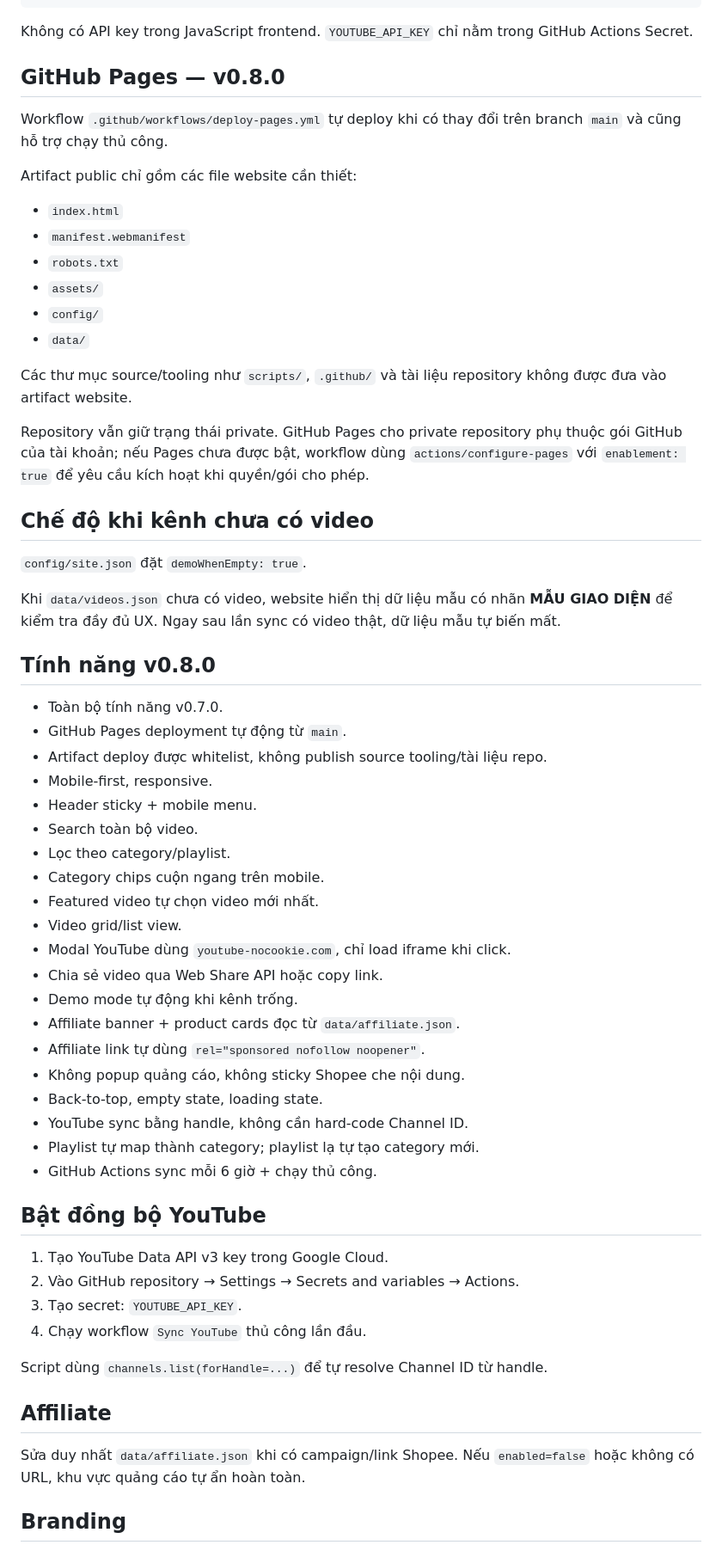
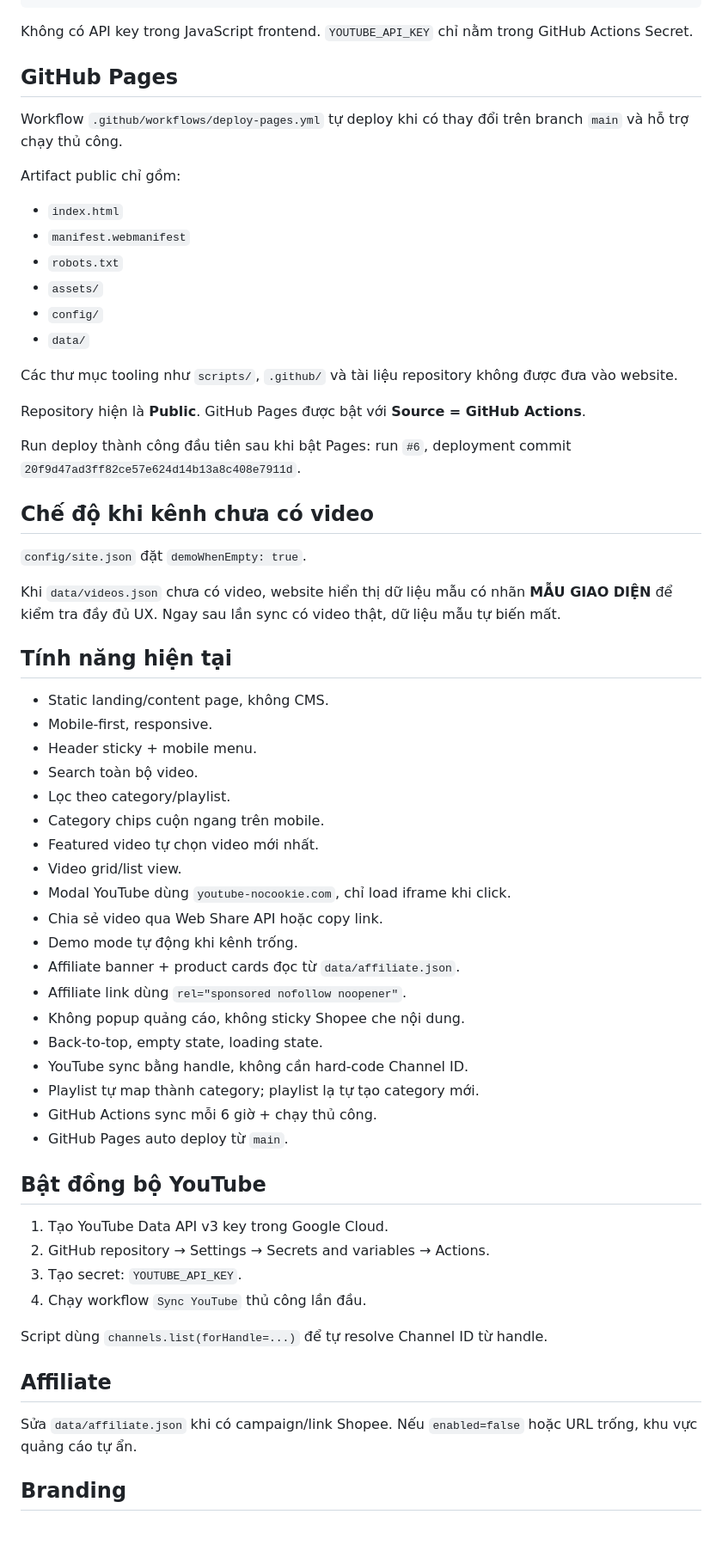
Before and after one commit to dhvu1990/30sKhampha-Landingpage, a Markdown page: README.md, the part around one of its changes. Shown at 86% size. Drawn GitHub-style.

Commit message:
docs: mark GitHub Pages live v0.8.2

```diff
--- a/README.md
+++ b/README.md
@@ -25,11 +31,11 @@ GitHub Pages
 
 Không có API key trong JavaScript frontend. `YOUTUBE_API_KEY` chỉ nằm trong GitHub Actions Secret.
 
-## GitHub Pages — v0.8.0
+## GitHub Pages
 
-Workflow `.github/workflows/deploy-pages.yml` tự deploy khi có thay đổi trên branch `main` và cũng hỗ trợ chạy thủ công.
+Workflow `.github/workflows/deploy-pages.yml` tự deploy khi có thay đổi trên branch `main` và hỗ trợ chạy thủ công.
 
-Artifact public chỉ gồm các file website cần thiết:
+Artifact public chỉ gồm:
 - `index.html`
 - `manifest.webmanifest`
 - `robots.txt`
@@ -37,9 +43,11 @@ Artifact public chỉ gồm các file website cần thiết:
 - `config/`
 - `data/`
 
-Các thư mục source/tooling như `scripts/`, `.github/` và tài liệu repository không được đưa vào artifact website.
+Các thư mục tooling như `scripts/`, `.github/` và tài liệu repository không được đưa vào website.
 
-Repository vẫn giữ trạng thái private. GitHub Pages cho private repository phụ thuộc gói GitHub của tài khoản; nếu Pages chưa được bật, workflow dùng `actions/configure-pages` với `enablement: true` để yêu cầu kích hoạt khi quyền/gói cho phép.
+Repository hiện là **Public**. GitHub Pages được bật với **Source = GitHub Actions**.
+
+Run deploy thành công đầu tiên sau khi bật Pages: run `#6`, deployment commit `20f9d47ad3ff82ce57e624d14b13a8c408e7911d`.
 
 ## Chế độ khi kênh chưa có video
 
@@ -47,11 +55,9 @@ Repository vẫn giữ trạng thái private. GitHub Pages cho private repositor
 
 Khi `data/videos.json` chưa có video, website hiển thị dữ liệu mẫu có nhãn **MẪU GIAO DIỆN** để kiểm tra đầy đủ UX. Ngay sau lần sync có video thật, dữ liệu mẫu tự biến mất.
 
-## Tính năng v0.8.0
+## Tính năng hiện tại
 
-- Toàn bộ tính năng v0.7.0.
-- GitHub Pages deployment tự động từ `main`.
-- Artifact deploy được whitelist, không publish source tooling/tài liệu repo.
+- Static landing/content page, không CMS.
 - Mobile-first, responsive.
 - Header sticky + mobile menu.
 - Search toàn bộ video.
@@ -63,17 +69,18 @@ Khi `data/videos.json` chưa có video, website hiển thị dữ liệu mẫu c
 - Chia sẻ video qua Web Share API hoặc copy link.
 - Demo mode tự động khi kênh trống.
 - Affiliate banner + product cards đọc từ `data/affiliate.json`.
-- Affiliate link tự dùng `rel="sponsored nofollow noopener"`.
+- Affiliate link dùng `rel="sponsored nofollow noopener"`.
 - Không popup quảng cáo, không sticky Shopee che nội dung.
 - Back-to-top, empty state, loading state.
 - YouTube sync bằng handle, không cần hard-code Channel ID.
 - Playlist tự map thành category; playlist lạ tự tạo category mới.
 - GitHub Actions sync mỗi 6 giờ + chạy thủ công.
+- GitHub Pages auto deploy từ `main`.
 
 ## Bật đồng bộ YouTube
 
 1. Tạo YouTube Data API v3 key trong Google Cloud.
-2. Vào GitHub repository → Settings → Secrets and variables → Actions.
+2. GitHub repository → Settings → Secrets and variables → Actions.
 3. Tạo secret: `YOUTUBE_API_KEY`.
 4. Chạy workflow `Sync YouTube` thủ công lần đầu.
 
@@ -81,7 +88,7 @@ Script dùng `channels.list(forHandle=...)` để tự resolve Channel ID từ h
 
 ## Affiliate
 
-Sửa duy nhất `data/affiliate.json` khi có campaign/link Shopee. Nếu `enabled=false` hoặc không có URL, khu vực quảng cáo tự ẩn hoàn toàn.
+Sửa `data/affiliate.json` khi có campaign/link Shopee. Nếu `enabled=false` hoặc URL trống, khu vực quảng cáo tự ẩn.
 
 ## Branding
 
```
Also changed, not shown: other parts of README.md (+8 -2 lines).
